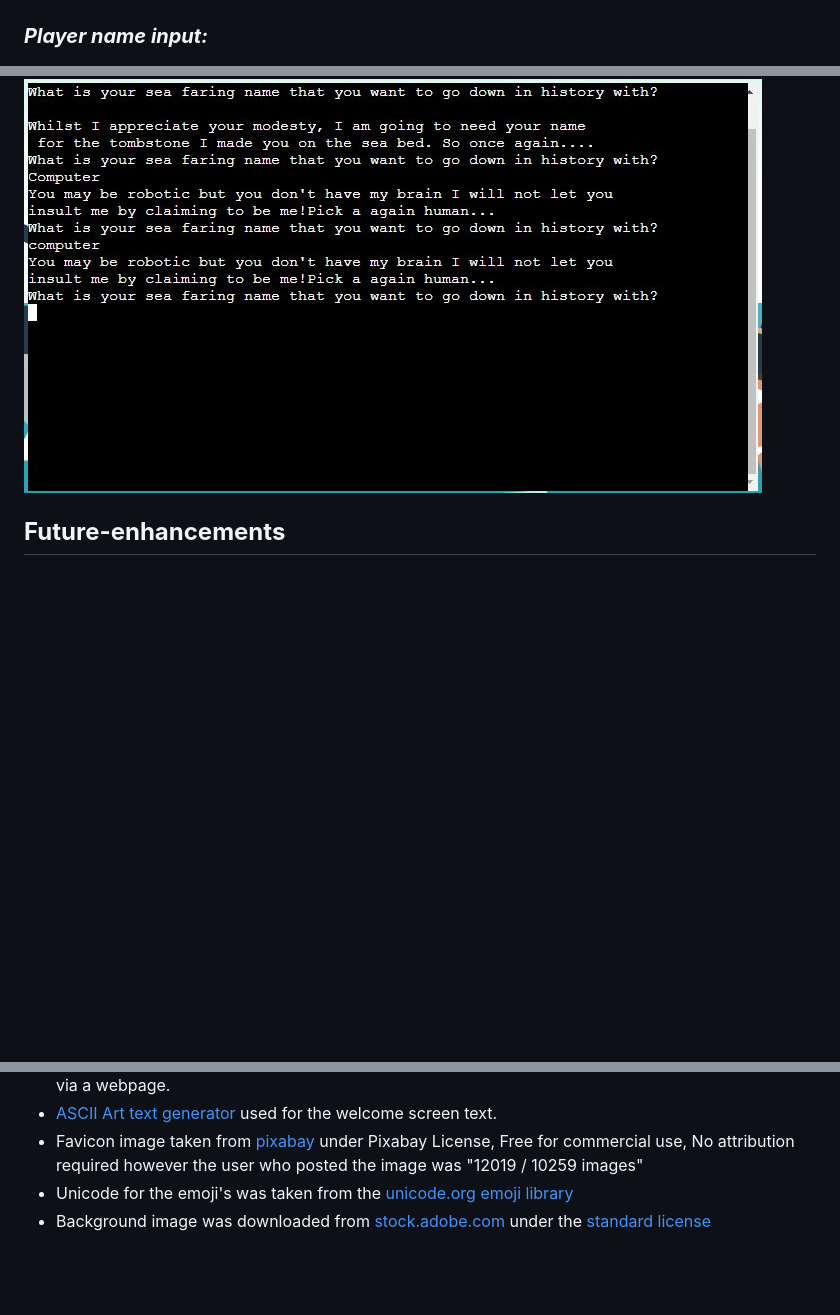
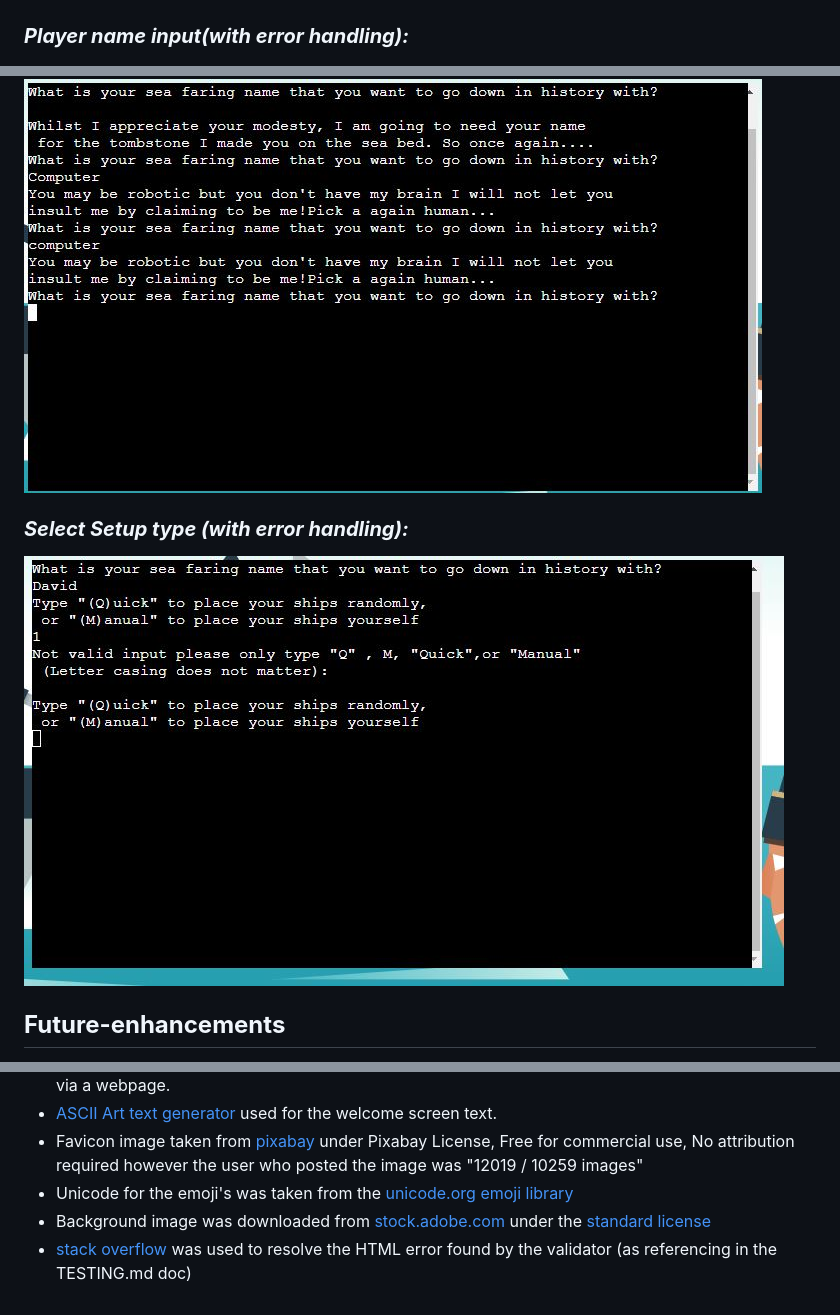
Before and after one commit to dnlbowers/battleships, a Markdown page: README.md, 3 parts joined by grey strips. Drawn GitHub-style; pictures changed too: docs/screenshots/select-setup-type.jpg (added); blank space fills up the shorter version.

Commit message:
remove psaces from printed text, add screenshots to readme and validators to readme

```diff
--- a/README.md
+++ b/README.md
@@ -78,10 +78,11 @@ To understand the steps required in order to program the game, I created the bel
 #### *page 2 (firing round):*
 ![Firing round rules](docs/screenshots/firing-round-rules.jpg)
 
-### ***Player name input:***
+### ***Player name input(with error handling):***
 ![Player name input with error handling](docs/screenshots/name-input.jpg)
 
-
+### ***Select Setup type (with error handling):***
+![Quick start or manual selection](docs/screenshots/select-setup-type.jpg)
 ## **Future-enhancements**
 I wanted to do a lot more with this game. Sadly, however, as with every project, the was a deadline to meet. Below are the things which would take my current MVP to the next level: -
 
@@ -205,3 +206,4 @@ The project was deployed to [Heroku](https://www.heroku.com) using the below pro
 * Favicon image taken from [pixabay](https://pixabay.com/photos/battleship-us-navy-broadside-firing-79519/) under Pixabay License, Free for commercial use, No attribution required however the user who posted the image was "12019 / 10259 images"
 * Unicode for the emoji's was taken from the [unicode.org emoji library](https://unicode.org/emoji/charts/emoji-list.html#1f4a5)
 * Background image was downloaded from [stock.adobe.com](https://stock.adobe.com/mt/Library/urn:aaid:sc:EU:7b501d7b-97a5-4e2a-8638-7d43341ae21b?asset_id=176108523) under the [standard license](https://stock.adobe.com/mt/license-terms)
+* [stack overflow](https://stackoverflow.com/questions/12150369/define-multiple-languages-in-html-root-elements-lang-attribute) was used to resolve the HTML error found by the validator (as referencing in the TESTING.md doc)
```
Also changed, not shown: TESTING.md (+19 -4 lines), docs/screenshots/html-validator-error.jpg (added), 2 other files.
